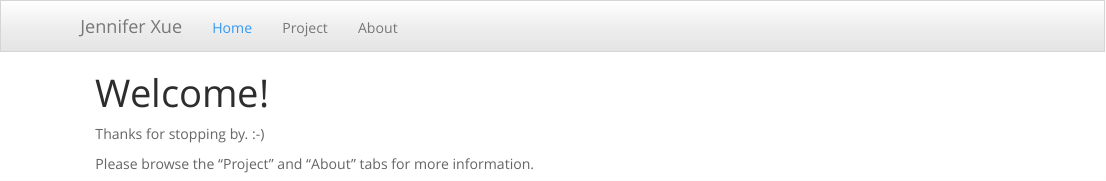
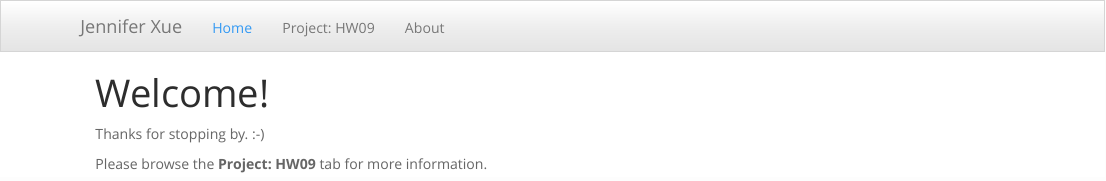
Before and after one commit to xuejennifer/HW09, an R Markdown document (index.Rmd): the page in a window 1100 px wide, from its top. The pictures show the output file index.html that the author committed with the source, opened offline; library style sheets and scripts come from the installed R packages.

Commit message:
site header update

```diff
--- a/_site.yml
+++ b/_site.yml
@@ -5,7 +5,7 @@ navbar:
   left:
     - text: "Home"
       href: index.html
-    - text: "Project"
+    - text: "Project: HW09"
       href: project.html
     - text: "About"
       href: about.html
--- a/index.Rmd
+++ b/index.Rmd
@@ -6,4 +6,4 @@ output: html_document
 
 Thanks for stopping by. :-)
 
-Please browse the "Project" and "About" tabs for more information.
+Please browse the **Project: HW09** tab for more information.
```
Also changed, not shown: about.html, index.html, project.html, project_files/figure-html/unnamed-chunk-8-1.png.
